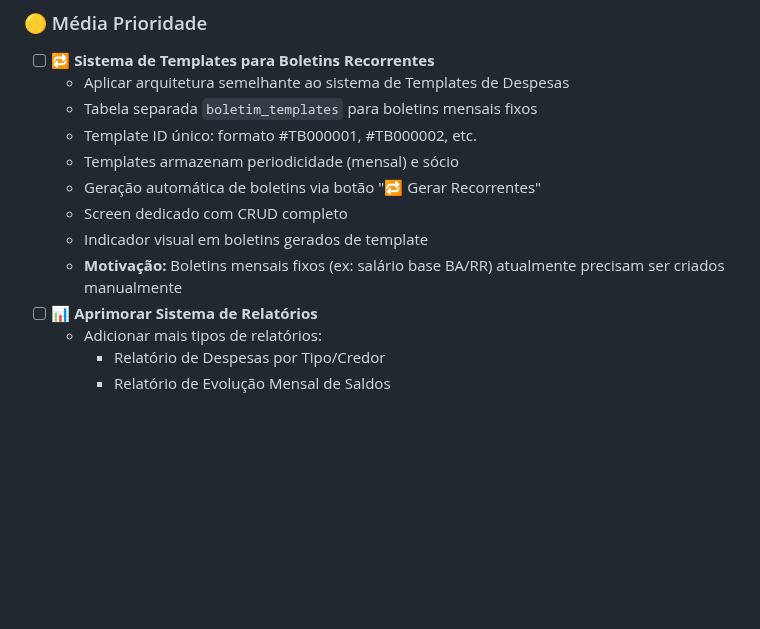
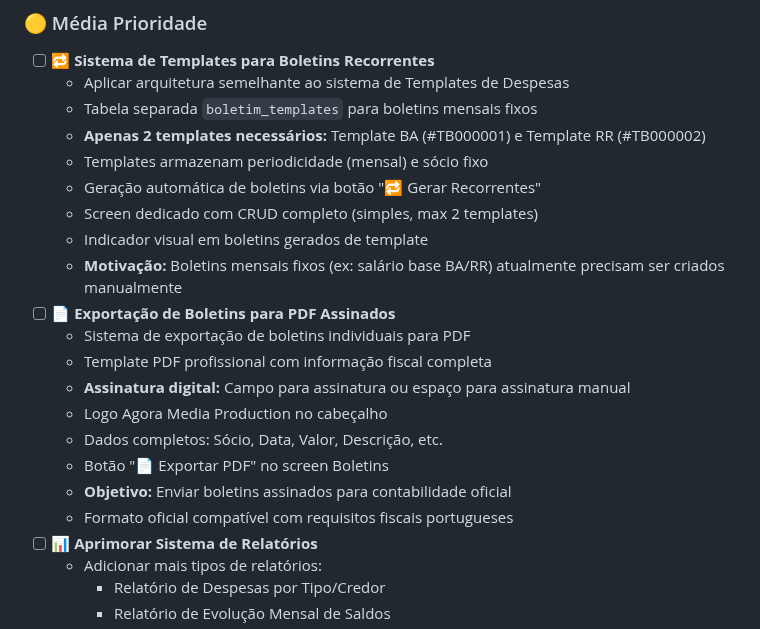
Before and after one commit to brun04maral/agora-contabilidade, a Markdown page: memory/TODO.md, the part around the change. GitHub-like rendering; blank space fills up the shorter version.

Commit message:
📝 Docs: Atualizar TODO com requisitos específicos de Boletins
TODO.md Atualizado:
- 🔁 Sistema de Templates para Boletins Recorrentes
  - Especificado: Apenas 2 templates necessários (BA e RR)
  - Template BA: #TB000001
  - Template RR: #TB000002
  - UI simplificada (max 2 templates)

- 📄 NOVA TAREFA: Exportação de Boletins para PDF Assinados
  - Sistema de exportação individual de boletins
  - Template PDF profissional com logo
  - Assinatura digital ou espaço para assinatura manual
  - Informação fiscal completa
  - Objetivo: Enviar para contabilidade oficial
  - Formato compatível com requisitos fiscais PT

Prioridade: 🟡 Média (ambas as tarefas)

Context: Feedback do utilizador sobre necessidades futuras

```diff
--- a/memory/TODO.md
+++ b/memory/TODO.md
@@ -52,12 +52,21 @@
 - [ ] 🔁 **Sistema de Templates para Boletins Recorrentes**
   - Aplicar arquitetura semelhante ao sistema de Templates de Despesas
   - Tabela separada `boletim_templates` para boletins mensais fixos
-  - Template ID único: formato #TB000001, #TB000002, etc.
-  - Templates armazenam periodicidade (mensal) e sócio
+  - **Apenas 2 templates necessários:** Template BA (#TB000001) e Template RR (#TB000002)
+  - Templates armazenam periodicidade (mensal) e sócio fixo
   - Geração automática de boletins via botão "🔁 Gerar Recorrentes"
-  - Screen dedicado com CRUD completo
+  - Screen dedicado com CRUD completo (simples, max 2 templates)
   - Indicador visual em boletins gerados de template
   - **Motivação:** Boletins mensais fixos (ex: salário base BA/RR) atualmente precisam ser criados manualmente
+- [ ] 📄 **Exportação de Boletins para PDF Assinados**
+  - Sistema de exportação de boletins individuais para PDF
+  - Template PDF profissional com informação fiscal completa
+  - **Assinatura digital:** Campo para assinatura ou espaço para assinatura manual
+  - Logo Agora Media Production no cabeçalho
+  - Dados completos: Sócio, Data, Valor, Descrição, etc.
+  - Botão "📄 Exportar PDF" no screen Boletins
+  - **Objetivo:** Enviar boletins assinados para contabilidade oficial
+  - Formato oficial compatível com requisitos fiscais portugueses
 - [ ] 📊 **Aprimorar Sistema de Relatórios**
   - Adicionar mais tipos de relatórios:
     - Relatório de Despesas por Tipo/Credor
```
